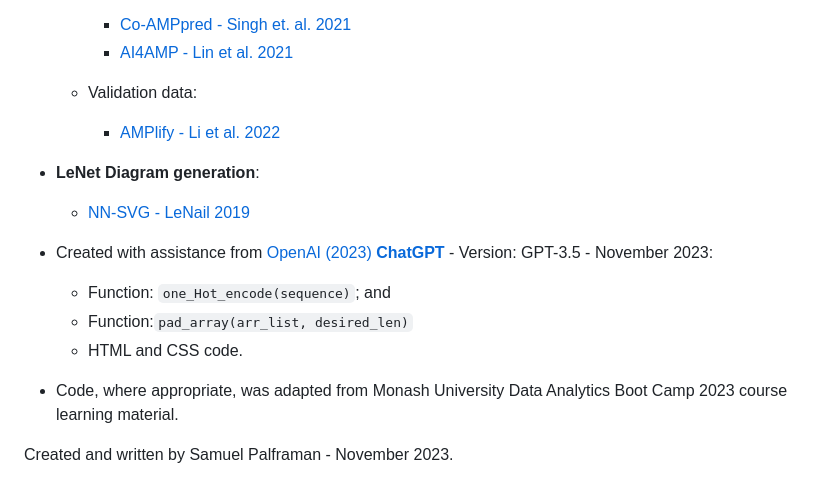
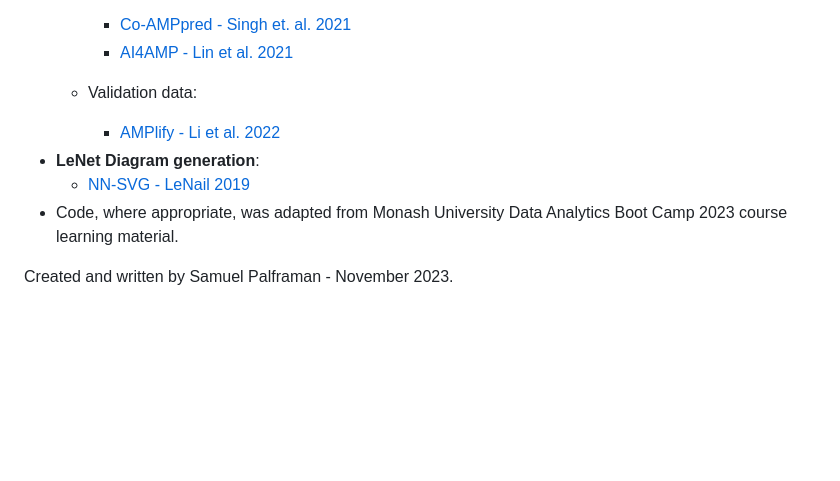
Before and after one commit to PianoPalf/antimicrobial-neural-network, a Markdown page: README.md, the part around the change. Drawn GitHub-style; blank space fills up the shorter version.

```diff
--- a/README.md
+++ b/README.md
@@ -298,14 +298,8 @@ anti-microbial-neural-network
 
   - Validation data:
     - [AMPlify - Li et al. 2022](https://bmcgenomics.biomedcentral.com/articles/10.1186/s12864-022-08310-4)
-
 - **LeNet Diagram generation**:
   - [NN-SVG - LeNail 2019](https://web.archive.org/web/20190428110423id_/https://www.theoj.org/joss-papers/joss.00747/10.21105.joss.00747.pdf)
-- Created with assistance from [OpenAI (2023) **ChatGPT**](https://www.openai.com/chatgpt) - Version: GPT-3.5 - November 2023:
-  - Function: `one_Hot_encode(sequence)`; and
-  - Function:`pad_array(arr_list, desired_len)`
-  - HTML and CSS code.
-
 - Code, where appropriate, was adapted from Monash University Data Analytics Boot Camp 2023 course learning material.
 
 Created and written by Samuel Palframan - November 2023.
```
